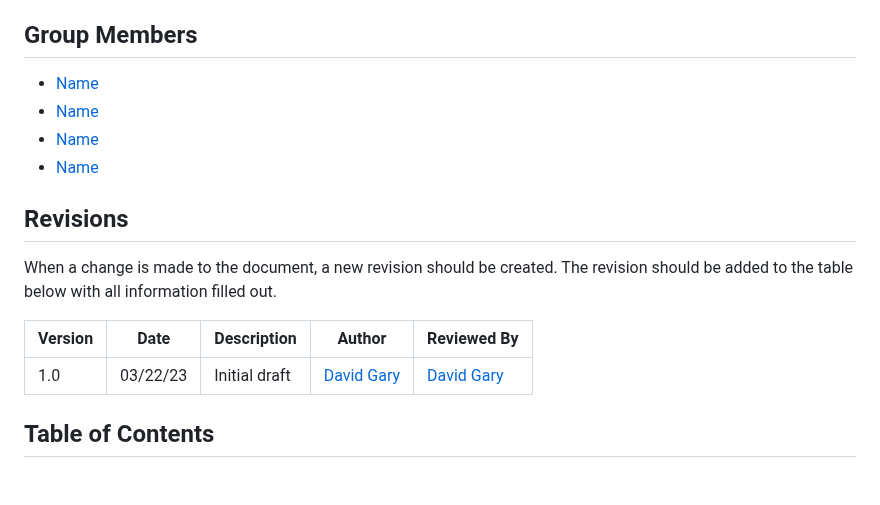
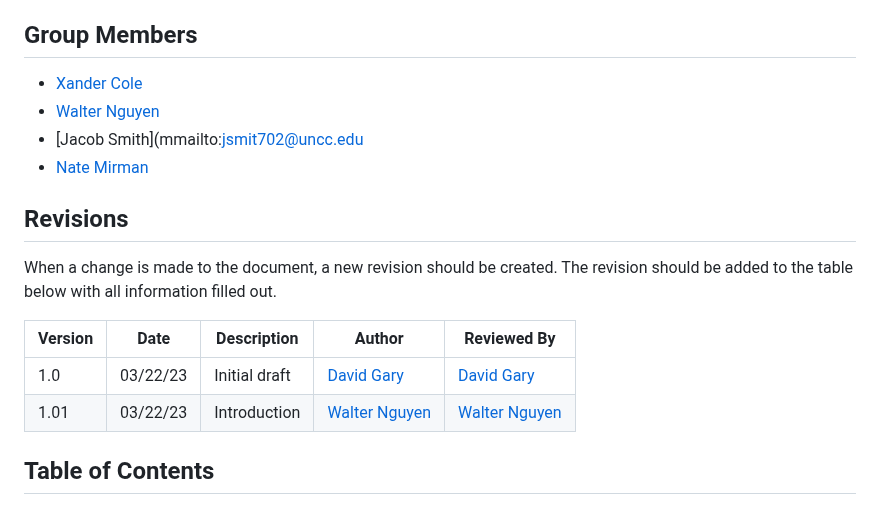
Before and after one commit to Clackroe/GroupProj-3135, a Markdown page: SRS.md, the part around the change. GitHub-like rendering; blank space fills up the shorter version.

Commit message:
introduction srs.md

```diff
--- a/SRS.md
+++ b/SRS.md
@@ -6,10 +6,10 @@ Fill the document out following the guidelines listed in each section. Maintain
 
 ## Group Members
 
-* [Name](mailto:email@uncc.edu)
-* [Name](mmailto:email@uncc.edu)
-* [Name](mmailto:email@uncc.edu)
-* [Name](mmailto:email@uncc.edu)
+* [Xander Cole](mailto:acole67@uncc.edu)
+* [Walter Nguyen](mmailto:wnguyen4@uncc.edu)
+* [Jacob Smith](mmailto:jsmit702@uncc.edu
+* [Nate Mirman](mmailto:nmirman@uncc.edu)
 
 ## Revisions
 
@@ -18,6 +18,7 @@ When a change is made to the document, a new revision should be created. The rev
 | Version | Date | Description | Author | Reviewed By |
 | --- | --- | --- | --- | --- |
 | 1.0 | 03/22/23 | Initial draft | [David Gary](mailto:dgary9@uncc.edu) | [David Gary](mailto:dgary@uncc.edu) |
+| 1.01 | 03/22/23 | Introduction | [Walter Nguyen](mmailto:wnguyen4@uncc.edu) | [Walter Nguyen](mmailto:wnguyen4@uncc.edu)
 
 ## Table of Contents
 
```
